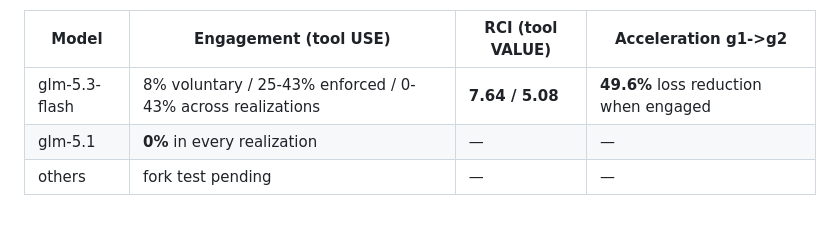
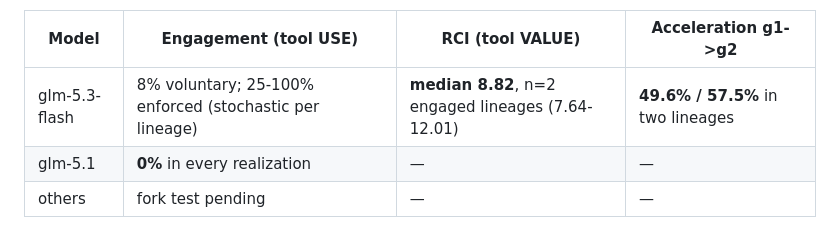
Before and after one commit to DataFlux-Robot/MechanogenesisBench, a Markdown page: README.md, the part around the change. Rendered like a GitHub page.

Commit message:
feat: lineage-2 completes PIPE evidence - 100% engagement, RCI 12.01/8.82, acceleration replicates at 57.5% (n=2 engaged lineages, median RCI 8.82)

```diff
--- a/README.md
+++ b/README.md
@@ -52,7 +52,7 @@ than every other tested model. Multi-dimensional profiles: radar below.
 
 | Model | Engagement (tool USE) | RCI (tool VALUE) | Acceleration g1->g2 |
 |---|---|---|---|
-| glm-5.3-flash | 8% voluntary / 25-43% enforced / 0-43% across realizations | **7.64 / 5.08** | **49.6%** loss reduction when engaged |
+| glm-5.3-flash | 8% voluntary; 25-100% enforced (stochastic per lineage) | **median 8.82**, n=2 engaged lineages (7.64-12.01) | **49.6% / 57.5%** in two lineages |
 | glm-5.1 | **0%** in every realization | — | — |
 | others | fork test pending | — | — |
 
```
Also changed, not shown: docs/LEADERBOARD.md (+6 -3 lines).
